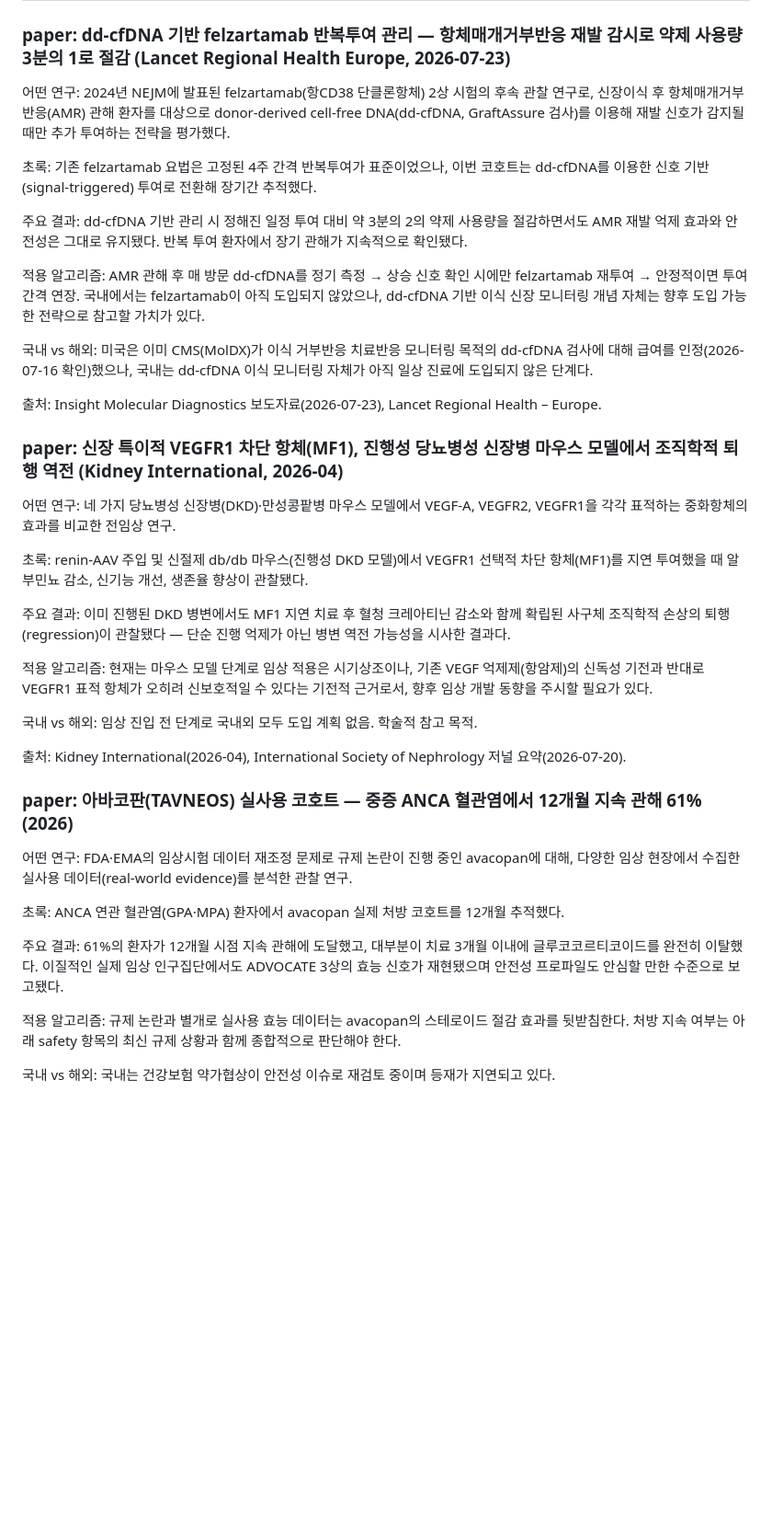
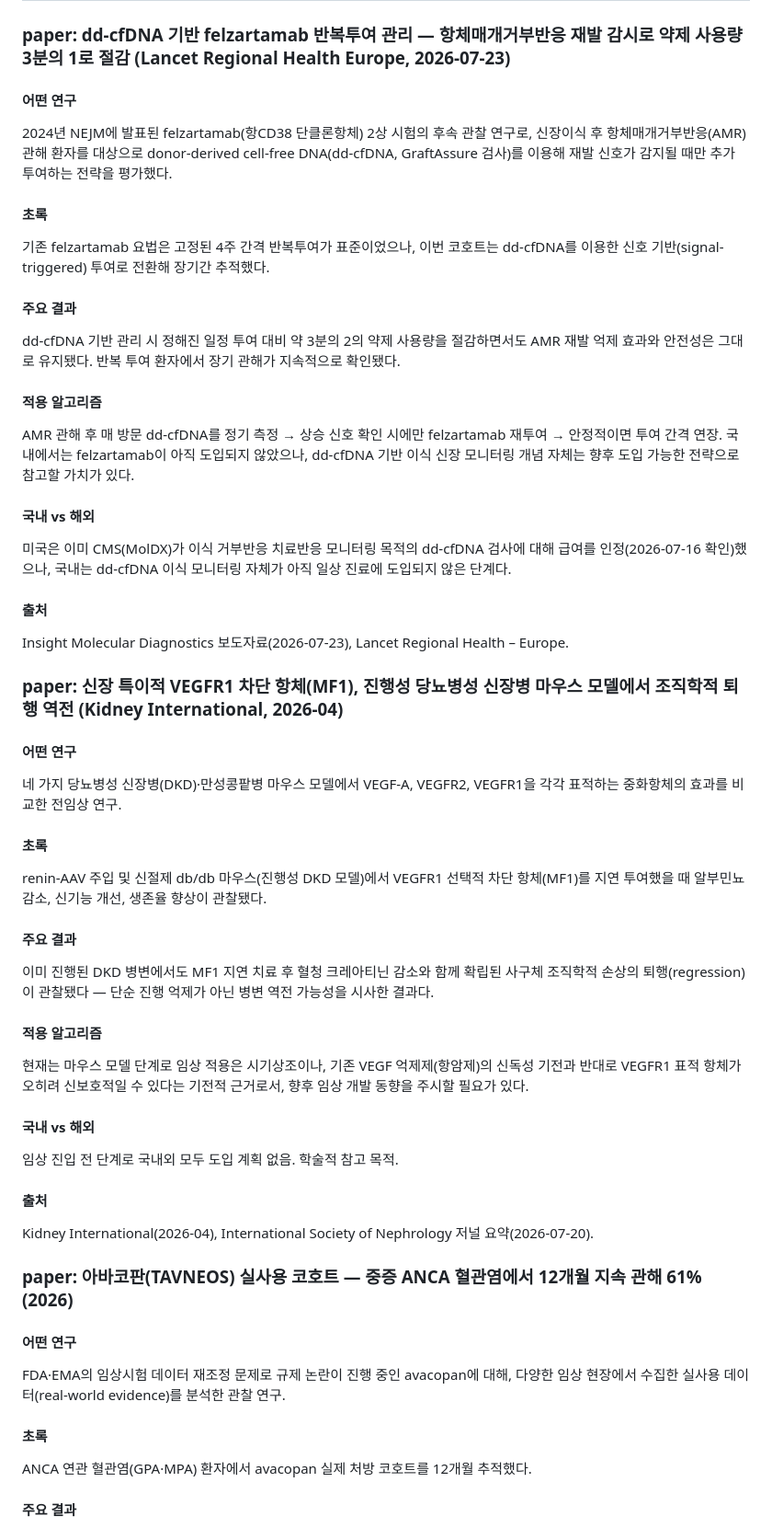
Before and after one commit to bwkim1025/study, a Markdown page: briefings/2026-07-23-day1.md, the part around one of its changes. Shown at 92% size. GitHub-like rendering; blank space fills up the shorter version.

```diff
--- a/briefings/2026-07-23-day1.md
+++ b/briefings/2026-07-23-day1.md
@@ -6,41 +6,65 @@
 
 ### paper: dd-cfDNA 기반 felzartamab 반복투여 관리 — 항체매개거부반응 재발 감시로 약제 사용량 3분의 1로 절감 (Lancet Regional Health Europe, 2026-07-23)
 
-어떤 연구: 2024년 NEJM에 발표된 felzartamab(항CD38 단클론항체) 2상 시험의 후속 관찰 연구로, 신장이식 후 항체매개거부반응(AMR) 관해 환자를 대상으로 donor-derived cell-free DNA(dd-cfDNA, GraftAssure 검사)를 이용해 재발 신호가 감지될 때만 추가 투여하는 전략을 평가했다.
+#### 어떤 연구
 
-초록: 기존 felzartamab 요법은 고정된 4주 간격 반복투여가 표준이었으나, 이번 코호트는 dd-cfDNA를 이용한 신호 기반(signal-triggered) 투여로 전환해 장기간 추적했다.
+2024년 NEJM에 발표된 felzartamab(항CD38 단클론항체) 2상 시험의 후속 관찰 연구로, 신장이식 후 항체매개거부반응(AMR) 관해 환자를 대상으로 donor-derived cell-free DNA(dd-cfDNA, GraftAssure 검사)를 이용해 재발 신호가 감지될 때만 추가 투여하는 전략을 평가했다.
 
-주요 결과: dd-cfDNA 기반 관리 시 정해진 일정 투여 대비 약 3분의 2의 약제 사용량을 절감하면서도 AMR 재발 억제 효과와 안전성은 그대로 유지됐다. 반복 투여 환자에서 장기 관해가 지속적으로 확인됐다.
+#### 초록
 
-적용 알고리즘: AMR 관해 후 매 방문 dd-cfDNA를 정기 측정 → 상승 신호 확인 시에만 felzartamab 재투여 → 안정적이면 투여 간격 연장. 국내에서는 felzartamab이 아직 도입되지 않았으나, dd-cfDNA 기반 이식 신장 모니터링 개념 자체는 향후 도입 가능한 전략으로 참고할 가치가 있다.
+기존 felzartamab 요법은 고정된 4주 간격 반복투여가 표준이었으나, 이번 코호트는 dd-cfDNA를 이용한 신호 기반(signal-triggered) 투여로 전환해 장기간 추적했다.
 
-국내 vs 해외: 미국은 이미 CMS(MolDX)가 이식 거부반응 치료반응 모니터링 목적의 dd-cfDNA 검사에 대해 급여를 인정(2026-07-16 확인)했으나, 국내는 dd-cfDNA 이식 모니터링 자체가 아직 일상 진료에 도입되지 않은 단계다.
+#### 주요 결과
 
-출처: Insight Molecular Diagnostics 보도자료(2026-07-23), Lancet Regional Health – Europe.
+dd-cfDNA 기반 관리 시 정해진 일정 투여 대비 약 3분의 2의 약제 사용량을 절감하면서도 AMR 재발 억제 효과와 안전성은 그대로 유지됐다. 반복 투여 환자에서 장기 관해가 지속적으로 확인됐다.
+
+#### 적용 알고리즘
+
+AMR 관해 후 매 방문 dd-cfDNA를 정기 측정 → 상승 신호 확인 시에만 felzartamab 재투여 → 안정적이면 투여 간격 연장. 국내에서는 felzartamab이 아직 도입되지 않았으나, dd-cfDNA 기반 이식 신장 모니터링 개념 자체는 향후 도입 가능한 전략으로 참고할 가치가 있다.
+
+#### 국내 vs 해외
+
+미국은 이미 CMS(MolDX)가 이식 거부반응 치료반응 모니터링 목적의 dd-cfDNA 검사에 대해 급여를 인정(2026-07-16 확인)했으나, 국내는 dd-cfDNA 이식 모니터링 자체가 아직 일상 진료에 도입되지 않은 단계다.
+
+#### 출처
+
+Insight Molecular Diagnostics 보도자료(2026-07-23), Lancet Regional Health – Europe.
 
 ### paper: 신장 특이적 VEGFR1 차단 항체(MF1), 진행성 당뇨병성 신장병 마우스 모델에서 조직학적 퇴행 역전 (Kidney International, 2026-04)
 
-어떤 연구: 네 가지 당뇨병성 신장병(DKD)·만성콩팥병 마우스 모델에서 VEGF-A, VEGFR2, VEGFR1을 각각 표적하는 중화항체의 효과를 비교한 전임상 연구.
+#### 어떤 연구
 
-초록: renin-AAV 주입 및 신절제 db/db 마우스(진행성 DKD 모델)에서 VEGFR1 선택적 차단 항체(MF1)를 지연 투여했을 때 알부민뇨 감소, 신기능 개선, 생존율 향상이 관찰됐다.
+네 가지 당뇨병성 신장병(DKD)·만성콩팥병 마우스 모델에서 VEGF-A, VEGFR2, VEGFR1을 각각 표적하는 중화항체의 효과를 비교한 전임상 연구.
 
-주요 결과: 이미 진행된 DKD 병변에서도 MF1 지연 치료 후 혈청 크레아티닌 감소와 함께 확립된 사구체 조직학적 손상의 퇴행(regression)이 관찰됐다 — 단순 진행 억제가 아닌 병변 역전 가능성을 시사한 결과다.
+#### 초록
 
-적용 알고리즘: 현재는 마우스 모델 단계로 임상 적용은 시기상조이나, 기존 VEGF 억제제(항암제)의 신독성 기전과 반대로 VEGFR1 표적 항체가 오히려 신보호적일 수 있다는 기전적 근거로서, 향후 임상 개발 동향을 주시할 필요가 있다.
+renin-AAV 주입 및 신절제 db/db 마우스(진행성 DKD 모델)에서 VEGFR1 선택적 차단 항체(MF1)를 지연 투여했을 때 알부민뇨 감소, 신기능 개선, 생존율 향상이 관찰됐다.
 
-국내 vs 해외: 임상 진입 전 단계로 국내외 모두 도입 계획 없음. 학술적 참고 목적.
+#### 주요 결과
 
-출처: Kidney International(2026-04), International Society of Nephrology 저널 요약(2026-07-20).
+이미 진행된 DKD 병변에서도 MF1 지연 치료 후 혈청 크레아티닌 감소와 함께 확립된 사구체 조직학적 손상의 퇴행(regression)이 관찰됐다 — 단순 진행 억제가 아닌 병변 역전 가능성을 시사한 결과다.
+
+#### 적용 알고리즘
+
+현재는 마우스 모델 단계로 임상 적용은 시기상조이나, 기존 VEGF 억제제(항암제)의 신독성 기전과 반대로 VEGFR1 표적 항체가 오히려 신보호적일 수 있다는 기전적 근거로서, 향후 임상 개발 동향을 주시할 필요가 있다.
+
+#### 국내 vs 해외
+
+임상 진입 전 단계로 국내외 모두 도입 계획 없음. 학술적 참고 목적.
+
+#### 출처
+
+Kidney International(2026-04), International Society of Nephrology 저널 요약(2026-07-20).
 
 ### paper: 아바코판(TAVNEOS) 실사용 코호트 — 중증 ANCA 혈관염에서 12개월 지속 관해 61% (2026)
 
-어떤 연구: FDA·EMA의 임상시험 데이터 재조정 문제로 규제 논란이 진행 중인 avacopan에 대해, 다양한 임상 현장에서 수집한 실사용 데이터(real-world evidence)를 분석한 관찰 연구.
+#### 어떤 연구
 
-초록: ANCA 연관 혈관염(GPA·MPA) 환자에서 avacopan 실제 처방 코호트를 12개월 추적했다.
+FDA·EMA의 임상시험 데이터 재조정 문제로 규제 논란이 진행 중인 avacopan에 대해, 다양한 임상 현장에서 수집한 실사용 데이터(real-world evidence)를 분석한 관찰 연구.
 
-주요 결과: 61%의 환자가 12개월 시점 지속 관해에 도달했고, 대부분이 치료 3개월 이내에 글루코코르티코이드를 완전히 이탈했다. 이질적인 실제 임상 인구집단에서도 ADVOCATE 3상의 효능 신호가 재현됐으며 안전성 프로파일도 안심할 만한 수준으로 보고됐다.
+#### 초록
 
-적용 알고리즘: 규제 논란과 별개로 실사용 효능 데이터는 avacopan의 스테로이드 절감 효과를 뒷받침한다. 처방 지속 여부는 아래 safety 항목의 최신 규제 상황과 함께 종합적으로 판단해야 한다.
+ANCA 연관 혈관염(GPA·MPA) 환자에서 avacopan 실제 처방 코호트를 12개월 추적했다.
 
-국내 vs 해외: 국내는 건강보험 약가협상이 안전성 이슈로 재검토 중이며 등재가 지연되고 있다.
+#### 주요 결과
 
```
Also changed, not shown: other parts of briefings/2026-07-23-day1.md (+244 -76 lines).
